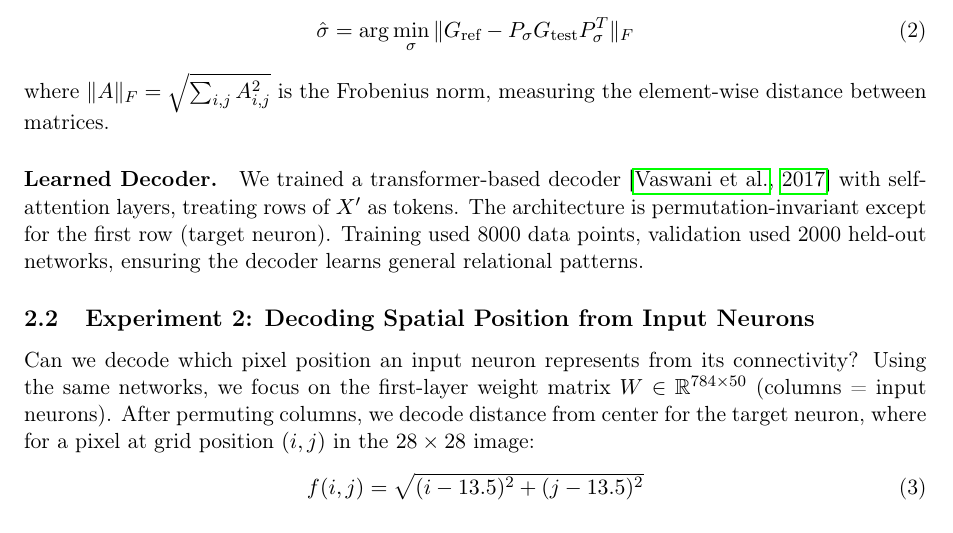
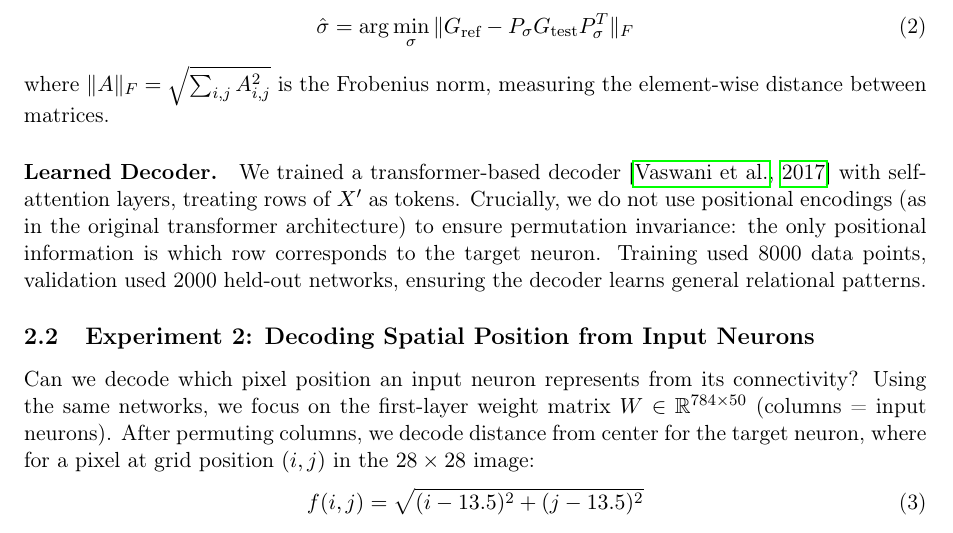
Before and after one commit to entropicbloom/consciousness, a LaTeX paper (paper/main.tex, which reads paper/methods.tex): part of page 3 of 14, cut so that both start at the same text. Compiled offline with pdfLaTeX.

Commit message:
positional encoding clarification

```diff
--- a/paper/methods.tex
+++ b/paper/methods.tex
@@ -22,7 +22,7 @@ We extract relational structure via cosine similarities, which measure direction
 \end{equation}
 where $\|A\|_F = \sqrt{\sum_{i,j} A_{i,j}^2}$ is the Frobenius norm, measuring the element-wise distance between matrices.
 
-\paragraph{Learned Decoder.} We trained a transformer-based decoder \citep{vaswani2017attention} with self-attention layers, treating rows of $X'$ as tokens. The architecture is permutation-invariant except for the first row (target neuron). Training used 8000 data points, validation used 2000 held-out networks, ensuring the decoder learns general relational patterns.
+\paragraph{Learned Decoder.} We trained a transformer-based decoder \citep{vaswani2017attention} with self-attention layers, treating rows of $X'$ as tokens. Crucially, we do not use positional encodings (as in the original transformer architecture) to ensure permutation invariance: the only positional information is which row corresponds to the target neuron. Training used 8000 data points, validation used 2000 held-out networks, ensuring the decoder learns general relational patterns.
 
 \subsection{Experiment 2: Decoding Spatial Position from Input Neurons}
 
```
